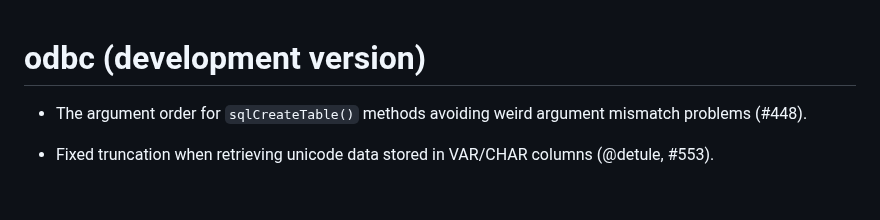
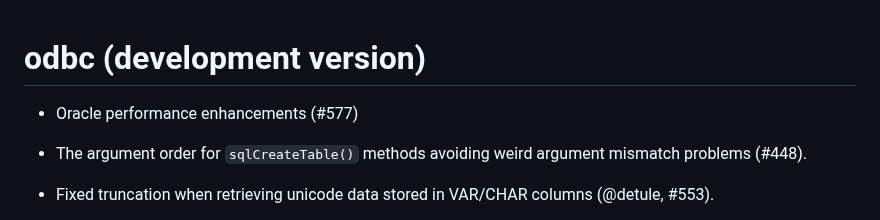
Before and after one commit to r-dbi/odbc, a Markdown page: NEWS.md, the part around the change. Rendered like a GitHub page; blank space fills up the shorter version.

Commit message:
Add NEWS entry

```diff
--- a/NEWS.md
+++ b/NEWS.md
@@ -1,4 +1,6 @@
 # odbc (development version)
+
+* Oracle performance enhancements (#577)
 
 * The argument order for `sqlCreateTable()` methods avoiding weird argument
   mismatch problems (#448).
```
